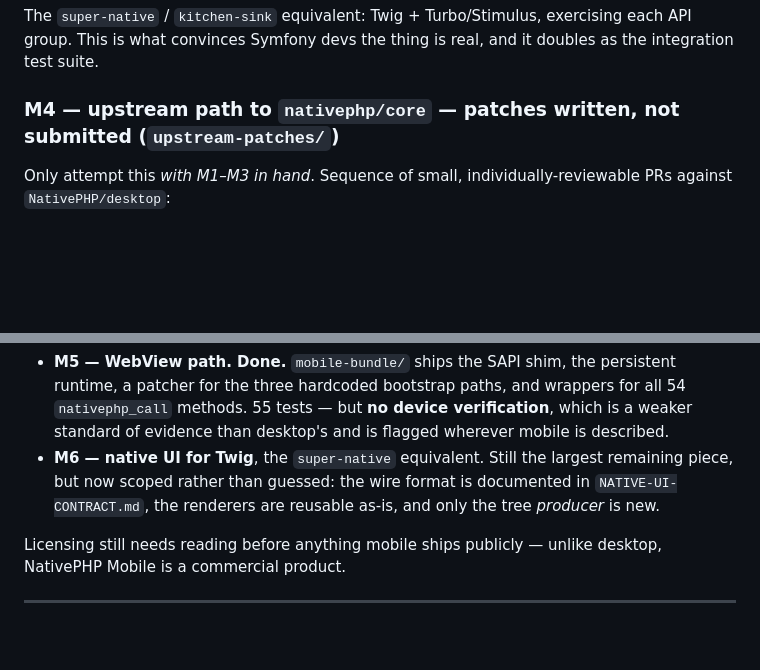
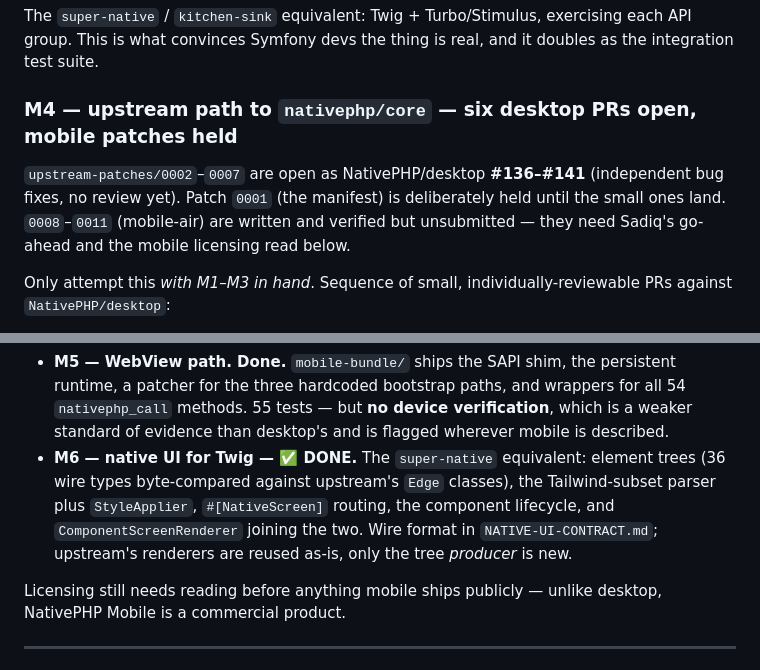
Before and after one commit to sadiqk2/nativephp-symfony, a Markdown page: PLAN.md, 2 parts joined by grey strips. GitHub-like rendering; blank space fills up the shorter version.

Commit message:
Bring the plan's status in line with the code

```diff
--- a/PLAN.md
+++ b/PLAN.md
@@ -241,7 +241,12 @@ The `super-native` / `kitchen-sink` equivalent: Twig + Turbo/Stimulus, exercisin
 API group. This is what convinces Symfony devs the thing is real, and it doubles as the
 integration test suite.
 
-### M4 — upstream path to `nativephp/core` — patches written, **not submitted** (`upstream-patches/`)
+### M4 — upstream path to `nativephp/core` — six desktop PRs **open**, mobile patches held
+
+`upstream-patches/0002`–`0007` are open as NativePHP/desktop **#136–#141** (independent
+bug fixes, no review yet). Patch `0001` (the manifest) is deliberately held until the
+small ones land. `0008`–`0011` (mobile-air) are written and verified but unsubmitted —
+they need Sadiq's go-ahead and the mobile licensing read below.
 
 Only attempt this *with M1–M3 in hand*. Sequence of small, individually-reviewable PRs
 against `NativePHP/desktop`:
@@ -271,10 +276,11 @@ So mobile splits in two:
   runtime, a patcher for the three hardcoded bootstrap paths, and wrappers for all 54
   `nativephp_call` methods. 55 tests — but **no device verification**, which is a weaker
   standard of evidence than desktop's and is flagged wherever mobile is described.
-- **M6 — native UI for Twig**, the `super-native` equivalent. Still the largest remaining
-  piece, but now scoped rather than guessed: the wire format is documented in
-  `NATIVE-UI-CONTRACT.md`, the renderers are reusable as-is, and only the tree *producer*
-  is new.
+- **M6 — native UI for Twig — ✅ DONE.** The `super-native` equivalent: element trees
+  (36 wire types byte-compared against upstream's `Edge` classes), the Tailwind-subset
+  parser plus `StyleApplier`, `#[NativeScreen]` routing, the component lifecycle, and
+  `ComponentScreenRenderer` joining the two. Wire format in `NATIVE-UI-CONTRACT.md`;
+  upstream's renderers are reused as-is, only the tree *producer* is new.
 
 Licensing still needs reading before anything mobile ships publicly — unlike desktop,
 NativePHP Mobile is a commercial product.
```
